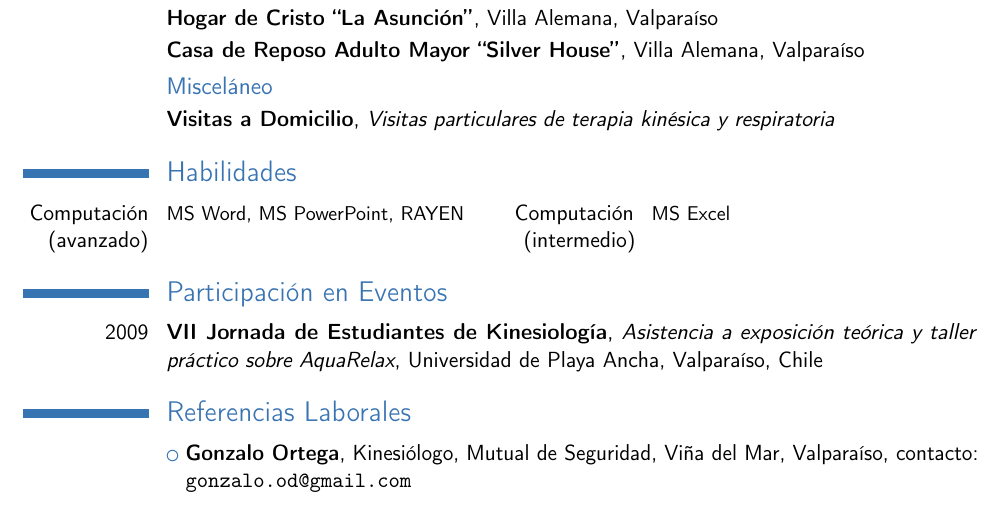
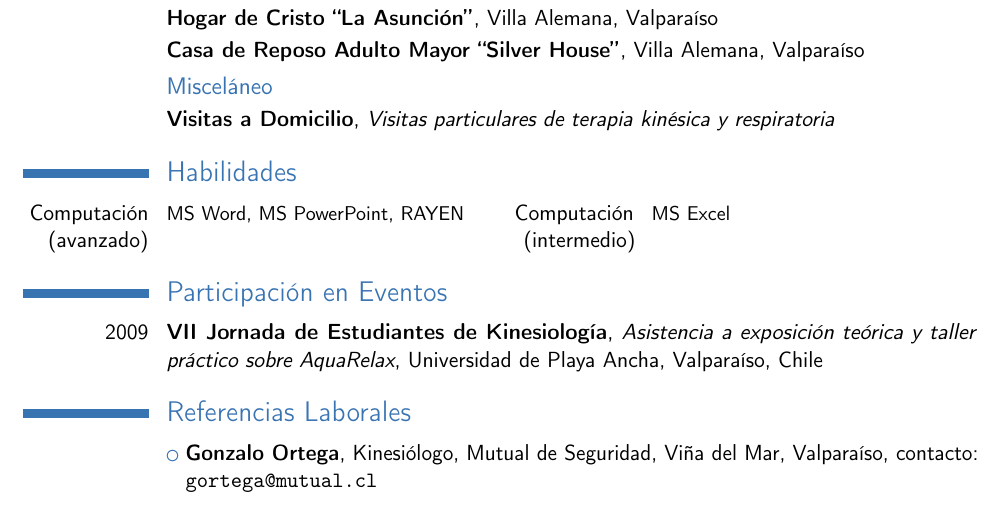
Before and after one commit to XzAeRo/personal, a LaTeX CV (curriculum/daniela/DanielaVidal.es.tex): part of page 2 of 2, cut so that both start at the same text. Compiled offline with pdfLaTeX.

Commit message:
mail reference update
Signed-off-by: Victor Gonzalez <victor.gonzalezro@gmail.com>

```diff
--- a/curriculum/daniela/DanielaVidal.es.tex
+++ b/curriculum/daniela/DanielaVidal.es.tex
@@ -166,7 +166,7 @@
 
 \section{Referencias Laborales}
 
-\cvlistitem{\textbf{Gonzalo Ortega}, Kinesiólogo, Mutual de Seguridad, Viña del Mar, Valparaíso, contacto: \url{gonzalo.od@gmail.com}}
+\cvlistitem{\textbf{Gonzalo Ortega}, Kinesiólogo, Mutual de Seguridad, Viña del Mar, Valparaíso, contacto: \url{gortega@mutual.cl}}
 
 
 
```
Also changed, not shown: curriculum/daniela/DanielaVidal.es.pdf.
